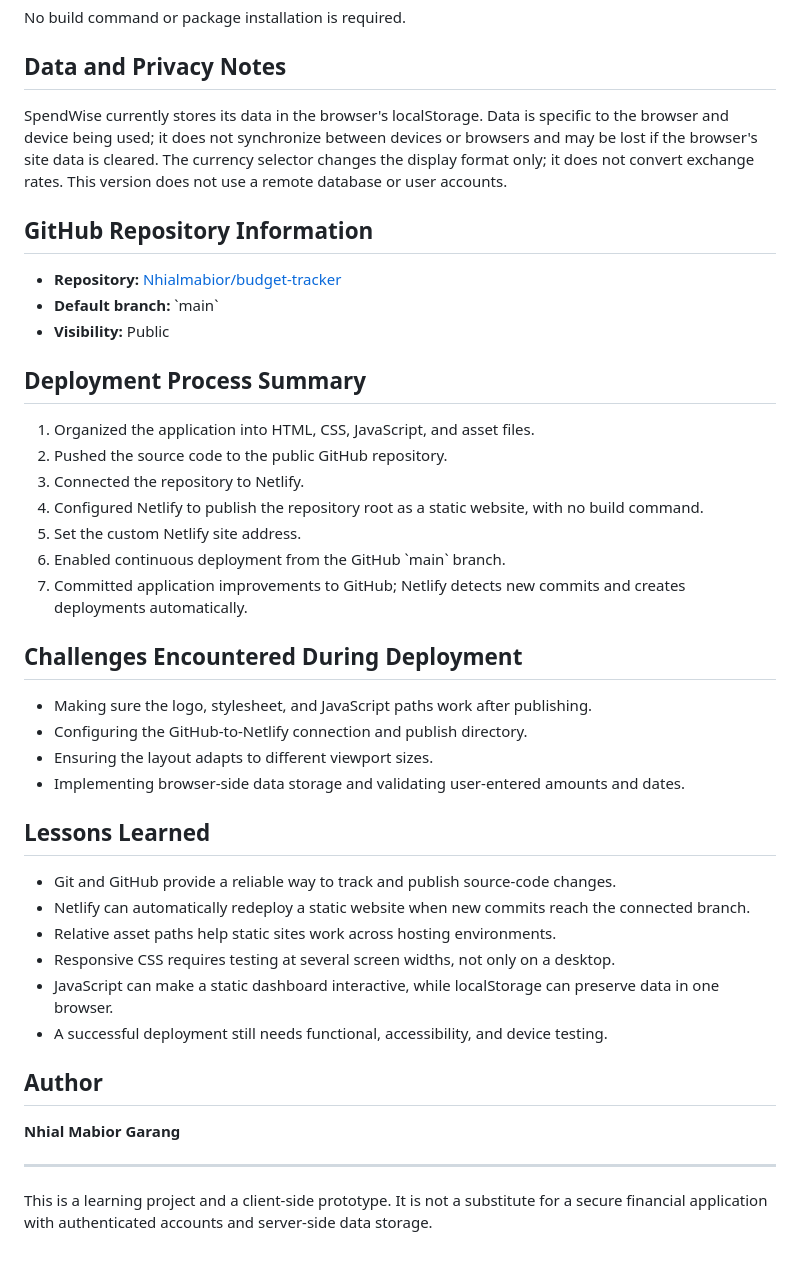
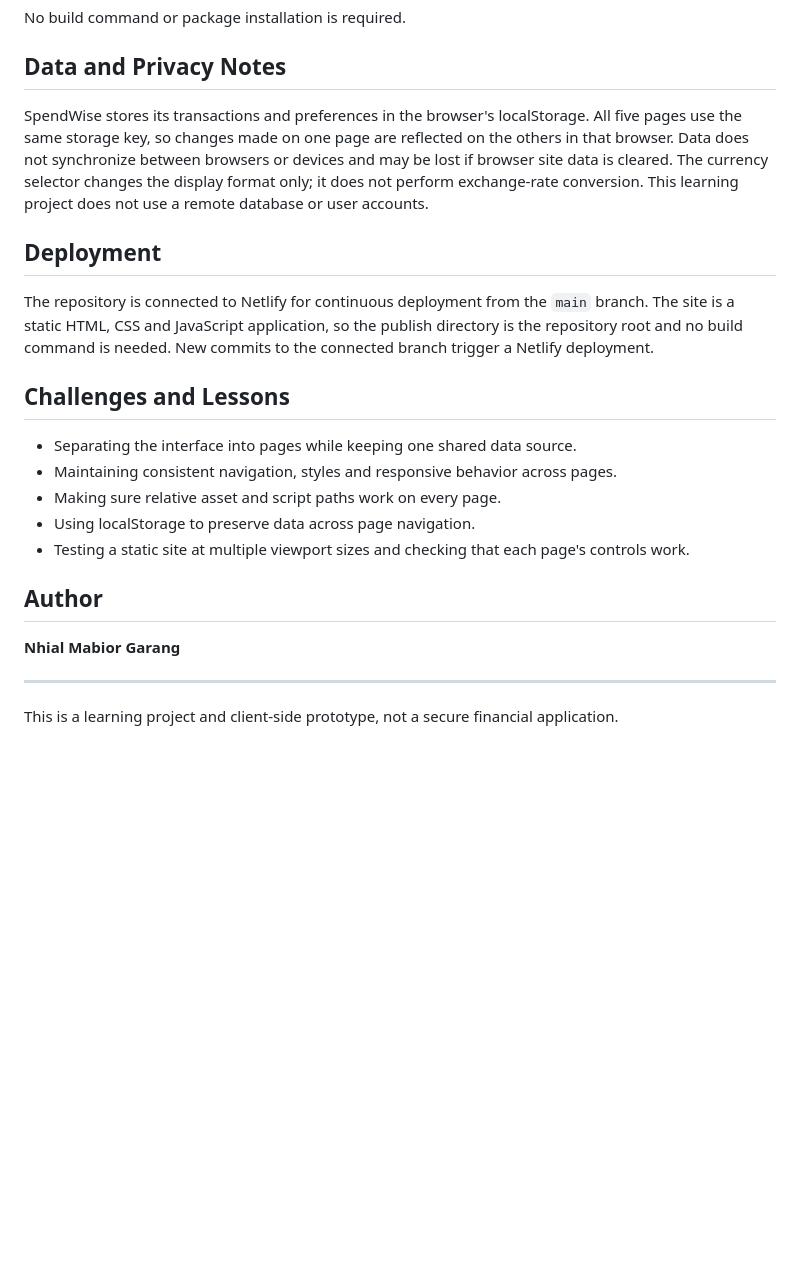
Before and after one commit to Nhialmabior/budget-tracker, a Markdown page: README.md, the part around one of its changes. GitHub-like rendering; blank space fills up the shorter version.

```diff
--- a/README.md
+++ b/README.md
@@ -58,39 +77,19 @@ No build command or package installation is required.
 
 ## Data and Privacy Notes
 
-SpendWise currently stores its data in the browser's localStorage. Data is specific to the browser and device being used; it does not synchronize between devices or browsers and may be lost if the browser's site data is cleared. The currency selector changes the display format only; it does not convert exchange rates. This version does not use a remote database or user accounts.
+SpendWise stores its transactions and preferences in the browser's localStorage. All five pages use the same storage key, so changes made on one page are reflected on the others in that browser. Data does not synchronize between browsers or devices and may be lost if browser site data is cleared. The currency selector changes the display format only; it does not perform exchange-rate conversion. This learning project does not use a remote database or user accounts.
 
-## GitHub Repository Information
+## Deployment
 
-- **Repository:** [Nhialmabior/budget-tracker](https://github.com/Nhialmabior/budget-tracker)
-- **Default branch:** \`main\`
-- **Visibility:** Public
+The repository is connected to Netlify for continuous deployment from the `main` branch. The site is a static HTML, CSS and JavaScript application, so the publish directory is the repository root and no build command is needed. New commits to the connected branch trigger a Netlify deployment.
 
-## Deployment Process Summary
+## Challenges and Lessons
 
-1. Organized the application into HTML, CSS, JavaScript, and asset files.
-2. Pushed the source code to the public GitHub repository.
-3. Connected the repository to Netlify.
-4. Configured Netlify to publish the repository root as a static website, with no build command.
-5. Set the custom Netlify site address.
-6. Enabled continuous deployment from the GitHub \`main\` branch.
-7. Committed application improvements to GitHub; Netlify detects new commits and creates deployments automatically.
-
-## Challenges Encountered During Deployment
-
-- Making sure the logo, stylesheet, and JavaScript paths work after publishing.
-- Configuring the GitHub-to-Netlify connection and publish directory.
-- Ensuring the layout adapts to different viewport sizes.
-- Implementing browser-side data storage and validating user-entered amounts and dates.
-
-## Lessons Learned
-
-- Git and GitHub provide a reliable way to track and publish source-code changes.
-- Netlify can automatically redeploy a static website when new commits reach the connected branch.
-- Relative asset paths help static sites work across hosting environments.
-- Responsive CSS requires testing at several screen widths, not only on a desktop.
-- JavaScript can make a static dashboard interactive, while localStorage can preserve data in one browser.
-- A successful deployment still needs functional, accessibility, and device testing.
+- Separating the interface into pages while keeping one shared data source.
+- Maintaining consistent navigation, styles and responsive behavior across pages.
+- Making sure relative asset and script paths work on every page.
+- Using localStorage to preserve data across page navigation.
+- Testing a static site at multiple viewport sizes and checking that each page's controls work.
 
 ## Author
 
@@ -98,4 +97,4 @@ SpendWise currently stores its data in the browser's localStorage. Data is speci
 
 ---
 
-This is a learning project and a client-side prototype. It is not a substitute for a secure financial application with authenticated accounts and server-side data storage.
+This is a learning project and client-side prototype, not a secure financial application.
```
Also changed, not shown: other parts of README.md (+40 -21 lines).
